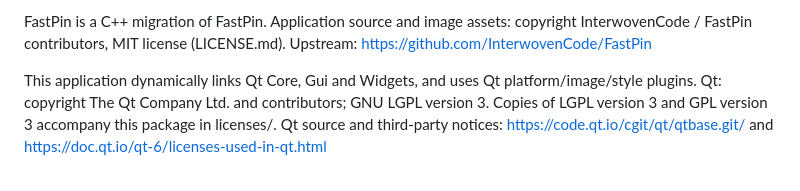
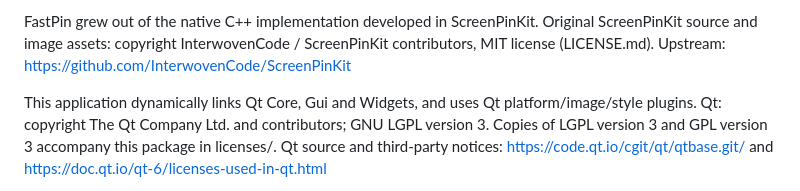
Before and after one commit to TempestShaw/FastPin, a Markdown page: NOTICE.md, the part around the change. Drawn GitHub-style.

```diff
--- a/NOTICE.md
+++ b/NOTICE.md
@@ -1,6 +1,6 @@
-FastPin is a C++ migration of FastPin.
-Application source and image assets: copyright InterwovenCode / FastPin contributors, MIT license (LICENSE.md).
-Upstream: https://github.com/InterwovenCode/FastPin
+FastPin grew out of the native C++ implementation developed in ScreenPinKit.
+Original ScreenPinKit source and image assets: copyright InterwovenCode / ScreenPinKit contributors, MIT license (LICENSE.md).
+Upstream: https://github.com/InterwovenCode/ScreenPinKit
 
 This application dynamically links Qt Core, Gui and Widgets, and uses Qt platform/image/style plugins.
 Qt: copyright The Qt Company Ltd. and contributors; GNU LGPL version 3.
```
Also changed, not shown: README.md (+81 -21 lines), docs/assets/workspace.png (added).
